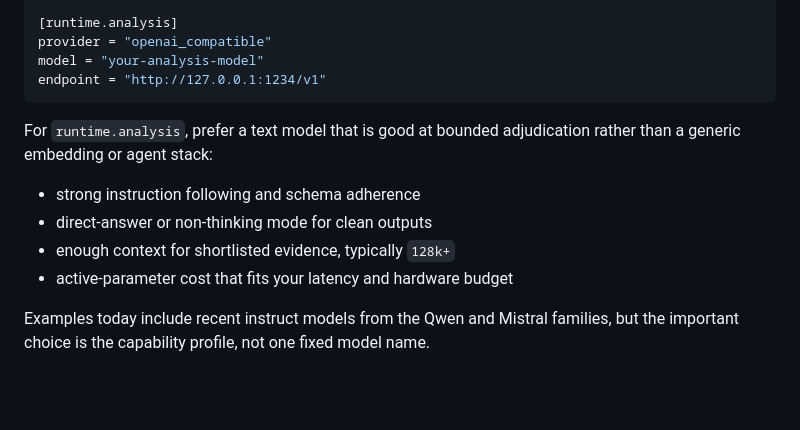
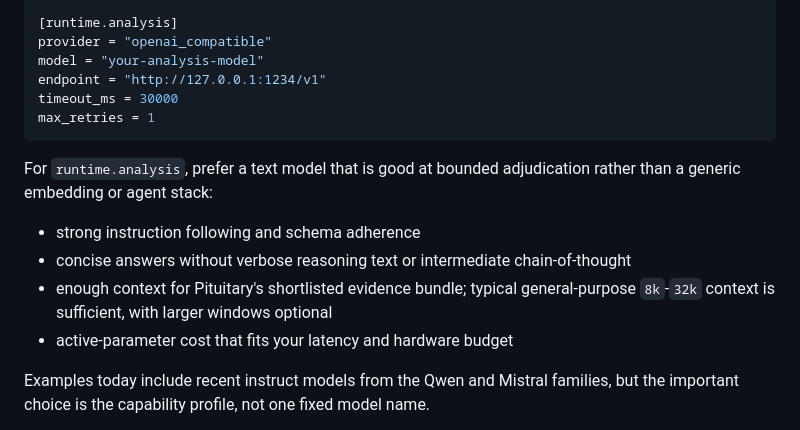
Before and after one commit to dusk-network/pituitary, a Markdown page: README.md, the part around the change. Rendered like a GitHub page; folded sections open; blank space fills up the shorter version.

Commit message:
Address runtime doc review feedback

````diff
--- a/README.md
+++ b/README.md
@@ -170,13 +170,15 @@ endpoint = "http://127.0.0.1:1234/v1"
 provider = "openai_compatible"
 model = "your-analysis-model"
 endpoint = "http://127.0.0.1:1234/v1"
+timeout_ms = 30000
+max_retries = 1
 ```
 
 For `runtime.analysis`, prefer a text model that is good at bounded adjudication rather than a generic embedding or agent stack:
 
 - strong instruction following and schema adherence
-- direct-answer or non-thinking mode for clean outputs
-- enough context for shortlisted evidence, typically `128k+`
+- concise answers without verbose reasoning text or intermediate chain-of-thought
+- enough context for Pituitary's shortlisted evidence bundle; typical general-purpose `8k`-`32k` context is sufficient, with larger windows optional
 - active-parameter cost that fits your latency and hardware budget
 
 Examples today include recent instruct models from the Qwen and Mistral families, but the important choice is the capability profile, not one fixed model name.
````
Also changed, not shown: docs/runtime.md (+2 -2 lines).
